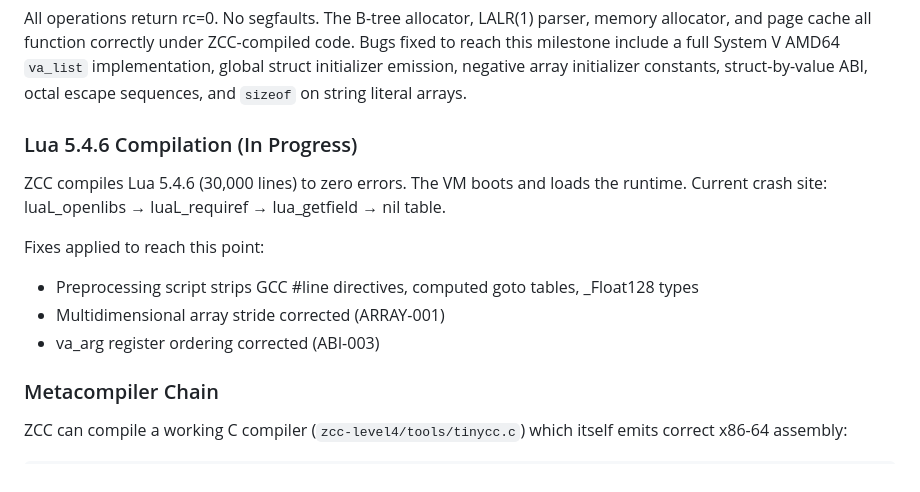
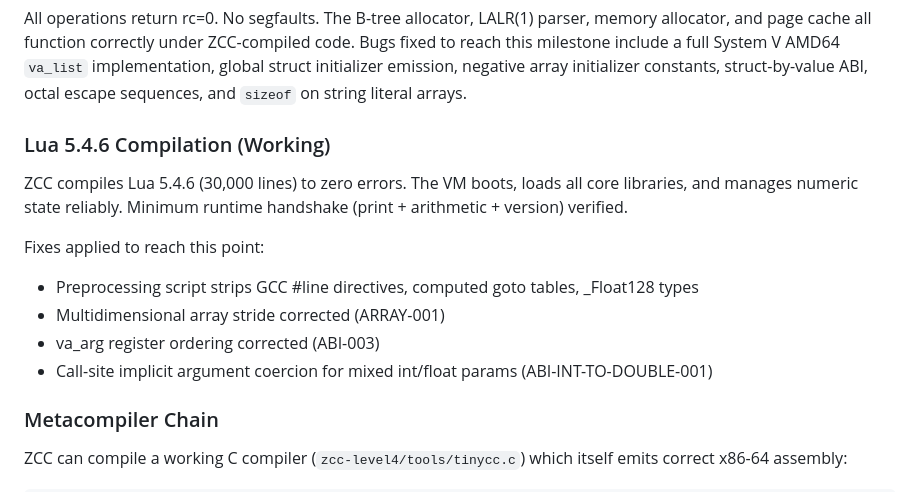
Before and after one commit to zkaedii/zcc, a Markdown page: README.md, the part around the change. Drawn GitHub-style.

Commit message:
docs: update Lua 5.4.6 status to Working

```diff
--- a/README.md
+++ b/README.md
@@ -46,16 +46,17 @@ SELECT rc=0 err=none
 
 All operations return rc=0. No segfaults. The B-tree allocator, LALR(1) parser, memory allocator, and page cache all function correctly under ZCC-compiled code. Bugs fixed to reach this milestone include a full System V AMD64 `va_list` implementation, global struct initializer emission, negative array initializer constants, struct-by-value ABI, octal escape sequences, and `sizeof` on string literal arrays.
 
-### Lua 5.4.6 Compilation (In Progress)
+### Lua 5.4.6 Compilation (Working)
 
 ZCC compiles Lua 5.4.6 (30,000 lines) to zero errors.
-The VM boots and loads the runtime. Current crash site:
-luaL_openlibs → luaL_requiref → lua_getfield → nil table.
+The VM boots, loads all core libraries, and manages numeric state reliably.
+Minimum runtime handshake (print + arithmetic + version) verified.
 
 Fixes applied to reach this point:
 - Preprocessing script strips GCC #line directives, computed goto tables, _Float128 types
 - Multidimensional array stride corrected (ARRAY-001)
 - va_arg register ordering corrected (ABI-003)
+- Call-site implicit argument coercion for mixed int/float params (ABI-INT-TO-DOUBLE-001)
 
 ### Metacompiler Chain
 
```
